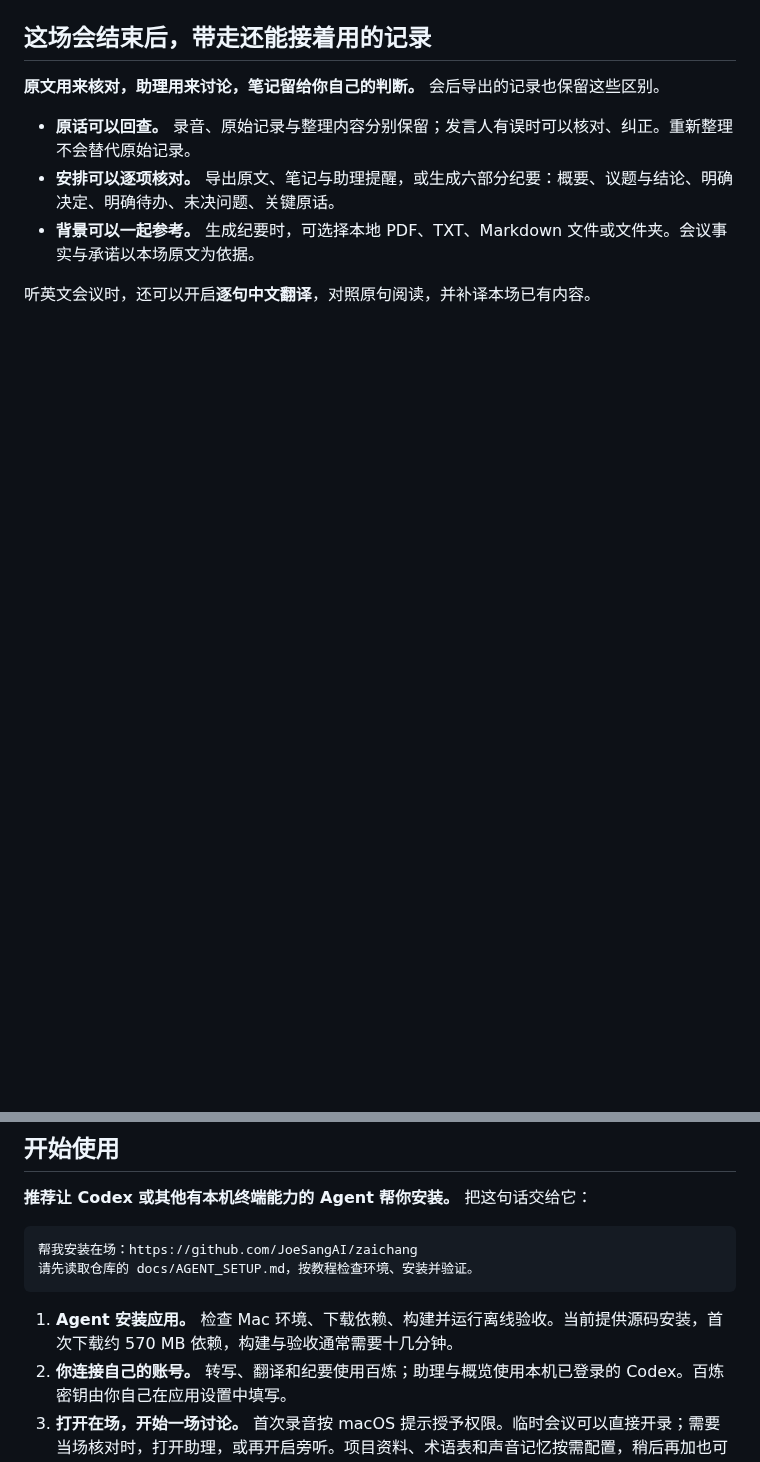
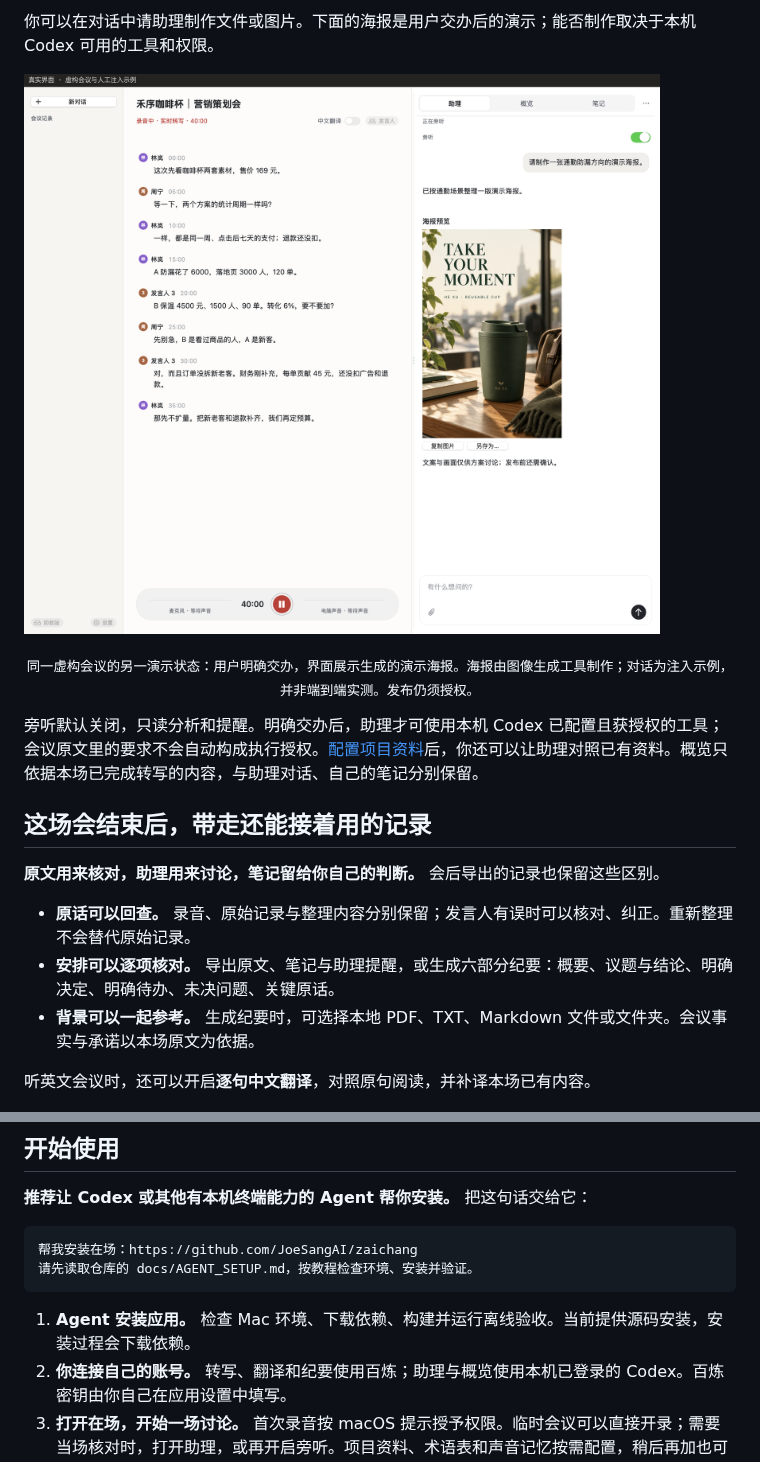
Before and after one commit to JoeSangAI/zaichang, a Markdown page: README.md, 2 parts joined by grey strips. Drawn GitHub-style; blank space fills up the shorter version.

````diff
--- a/README.md
+++ b/README.md
@@ -79,3 +74,10 @@
+你可以在对话中请助理制作文件或图片。下面的海报是用户交办后的演示；能否制作取决于本机 Codex 可用的工具和权限。
+
+![真实界面：用户交办后展示海报和图文内容](docs/assets/demo-poster.png)
+
+<p align="center"><sub>同一虚构会议的另一演示状态：用户明确交办，界面展示生成的演示海报。海报由图像生成工具制作；对话为注入示例，并非端到端实测。发布仍须授权。</sub></p>
+
+旁听默认关闭，只读分析和提醒。明确交办后，助理才可使用本机 Codex 已配置且获授权的工具；会议原文里的要求不会自动构成执行授权。[配置项目资料](docs/AGENT_SETUP.md#项目资料目录)后，你还可以让助理对照已有资料。概览只依据本场已完成转写的内容，与助理对话、自己的笔记分别保留。
 
 ## 这场会结束后，带走还能接着用的记录
 
@@ -96,7 +98,7 @@
 请先读取仓库的 docs/AGENT_SETUP.md，按教程检查环境、安装并验证。
 ```
 
-1. **Agent 安装应用。** 检查 Mac 环境、下载依赖、构建并运行离线验收。当前提供源码安装，首次下载约 570 MB 依赖，构建与验收通常需要十几分钟。
+1. **Agent 安装应用。** 检查 Mac 环境、下载依赖、构建并运行离线验收。当前提供源码安装，安装过程会下载依赖。
 2. **你连接自己的账号。** 转写、翻译和纪要使用百炼；助理与概览使用本机已登录的 Codex。百炼密钥由你自己在应用设置中填写。
 3. **打开在场，开始一场讨论。** 首次录音按 macOS 提示授予权限。临时会议可以直接开录；需要当场核对时，打开助理，或再开启旁听。项目资料、术语表和声音记忆按需配置，稍后再加也可以。
 
````
Also changed, not shown: other parts of README.md (+23 -28 lines), docs/assets/demo-assistant-detail.png (added), 1 other file.
